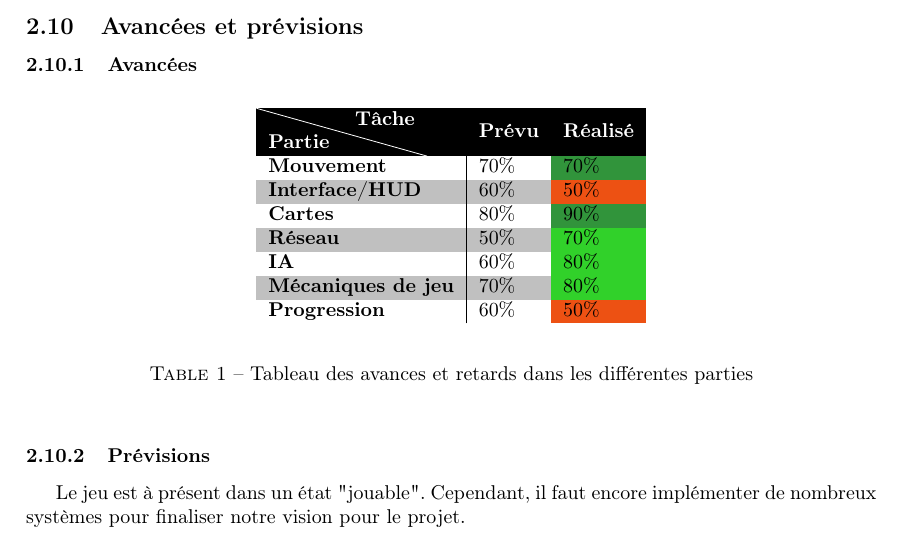
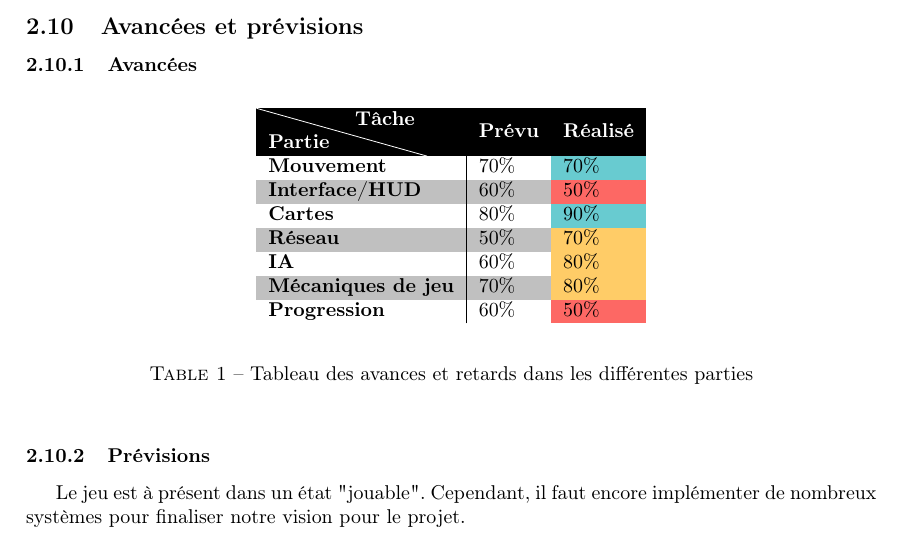
Before and after one commit to LifeInvaders/doc, a LaTeX thesis (second defense thesis/doc.tex, which reads second defense thesis/sections/prev.tex): part of page 18 of 20 before the commit and part of page 18 of 21 after it, cut so that both start at the same text. Compiled offline with pdfLaTeX.

Commit message:
prev rects

```diff
--- a/second defense thesis/sections/prev.tex
+++ b/second defense thesis/sections/prev.tex
@@ -6,16 +6,16 @@
             \rowcolor[HTML]{000000}
             {\color[HTML]{FFFFFF} \backslashbox{\textbf{Partie}}{\textbf{Tâche}}} & {\color[HTML]{FFFFFF} \textbf{Prévu}} & {\color[HTML]{FFFFFF} \textbf{Réalisé}} \\
             \rowcolor[HTML]{FFFFFF}
-            \textbf{Mouvement}                         & 70\%                                  & \cellcolor[HTML]{31943b}70\%         \\
+            \textbf{Mouvement}                         & 70\%                                  & \cellcolor[HTML]{68CBD0}70\%         \\
             \rowcolor[HTML]{C0C0C0}
-            \textbf{Interface/HUD}                     & 60\%                                  & \cellcolor[HTML]{ed5113}50\%         \\
-            \textbf{Cartes}                            & 80\%                                  & \cellcolor[HTML]{31943b}90\%         \\
+            \textbf{Interface/HUD}                     & 60\%                                  & \cellcolor[HTML]{FD6864}50\%         \\
+            \textbf{Cartes}                            & 80\%                                  & \cellcolor[HTML]{68CBD0}90\%         \\
             \rowcolor[HTML]{C0C0C0}
-			\textbf{Réseau}    						   & 50\%          						   & \cellcolor[HTML]{31d12a}70\%         \\
-            \textbf{IA}                                & 60\%                                  & \cellcolor[HTML]{31d12a}80\%         \\
+			\textbf{Réseau}    						   & 50\%          						   & \cellcolor[HTML]{FFCC67}70\%         \\
+            \textbf{IA}                                & 60\%                                  & \cellcolor[HTML]{FFCC67}80\%         \\
             \rowcolor[HTML]{C0C0C0}
-            \textbf{Mécaniques de jeu}                 & 70\%                                  & \cellcolor[HTML]{31d12a}80\%         \\
-            \textbf{Progression}                       & 60\%                                  & \cellcolor[HTML]{ed5113}50\%
+            \textbf{Mécaniques de jeu}                 & 70\%                                  & \cellcolor[HTML]{FFCC67}80\%         \\
+            \textbf{Progression}                       & 60\%                                  & \cellcolor[HTML]{FD6864}50\%
             \end{tabular}
     \end{center}
     \caption{Tableau des avances et retards dans les différentes parties}
```
Also changed, not shown: second defense thesis/sections/prev.tex (12 more changed lines).
